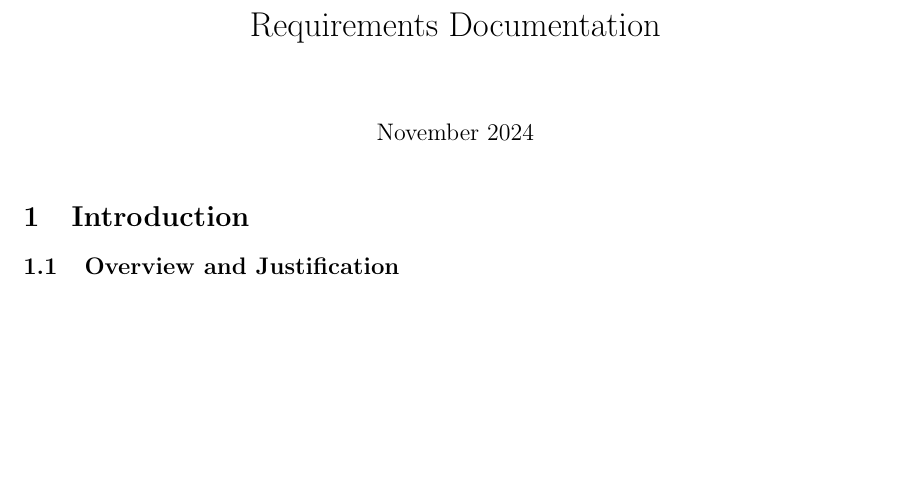
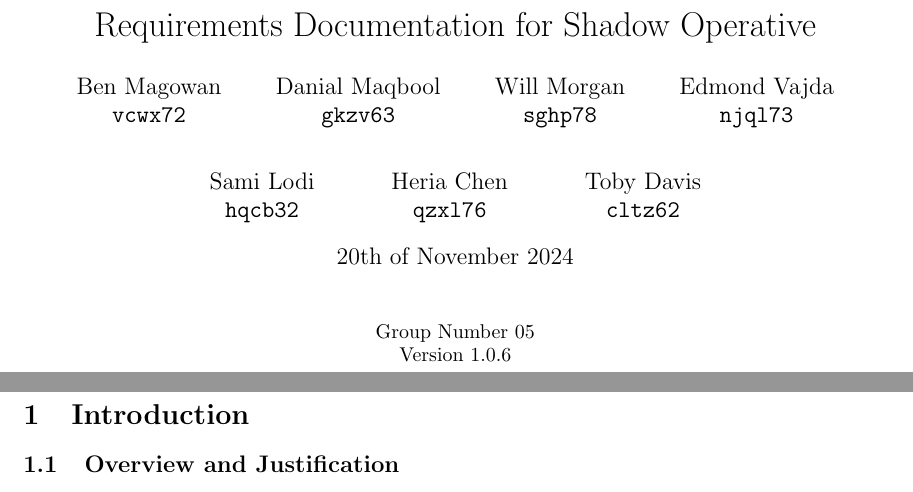
Before and after one commit to COMP2281/software-engineering-group24-25-05, a LaTeX document (documentation/requirements.tex): part of page 1 of 21 before the commit and two parts of pages 1 and 2 of 22 after it, the two joined at a grey line, cut at the place of the change, the shorter picture padded with empty space. Compiled offline with pdfLaTeX.

Commit message:
add cover page

```diff
--- a/documentation/requirements.tex
+++ b/documentation/requirements.tex
@@ -5,12 +5,42 @@
 
 \usepackage[a4paper, total={6in, 8in}]{geometry}
 
-\title{Requirements Documentation}
-\date{November 2024}
+\title{Requirements Documentation for Shadow Operative}
+\date{20th of November 2024}
+
+\author{
+    Ben Magowan \\
+    \texttt{vcwx72}
+    \and
+    Danial Maqbool \\
+    \texttt{gkzv63}
+    \and
+    Will Morgan \\
+    \texttt{sghp78}
+    \and
+    Edmond Vajda \\
+    \texttt{njql73} \\
+    \and
+    Sami Lodi \\
+    \texttt{hqcb32}
+    \and
+    Heria Chen \\
+    \texttt{qzxl76}
+    \and
+    Toby Davis \\
+    \texttt{cltz62}
+}
 
 \begin{document}
 
 \maketitle
+
+\begin{center}
+    \text{Group Number 05} \\
+    \text{Version 1.0.6}
+\end{center}
+
+\newpage
 
 \section{Introduction}
 
```
